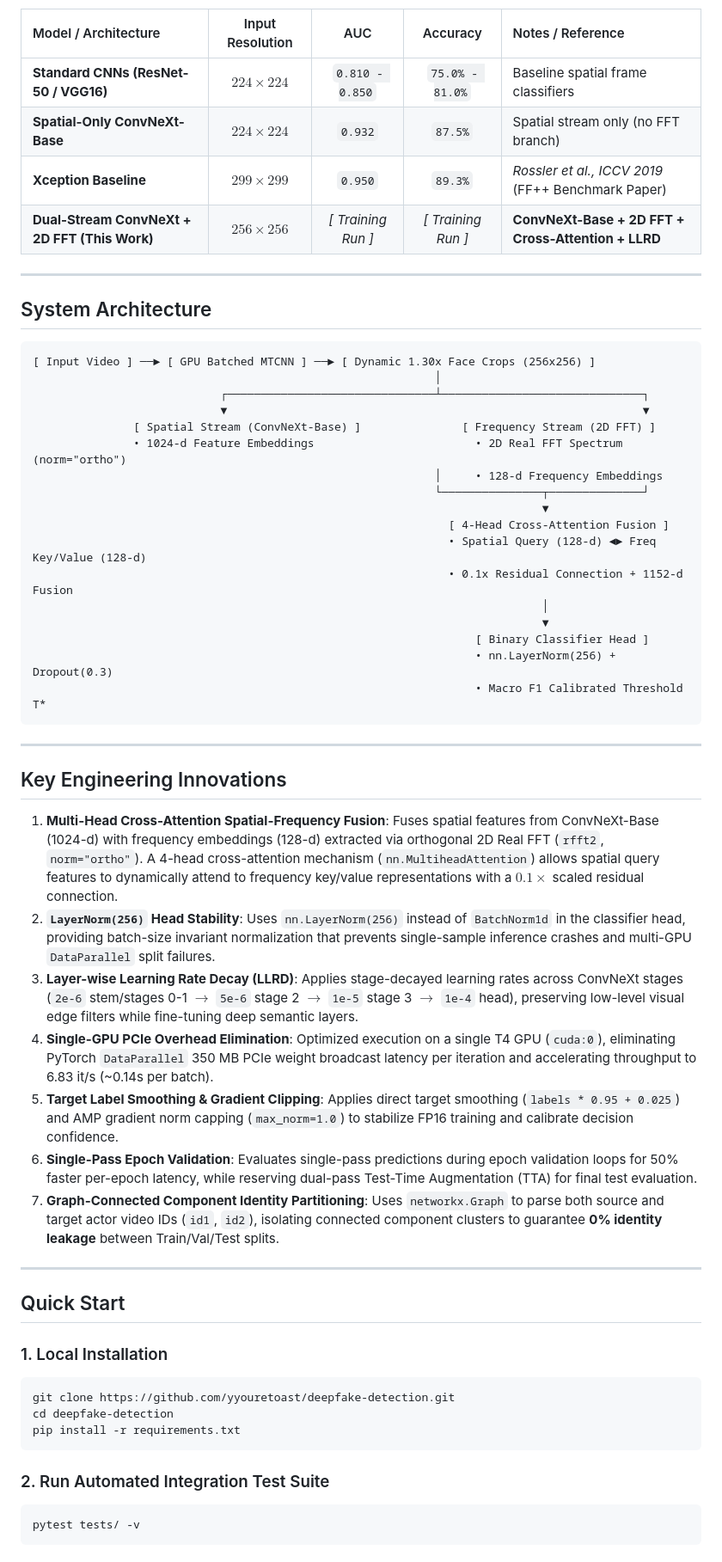
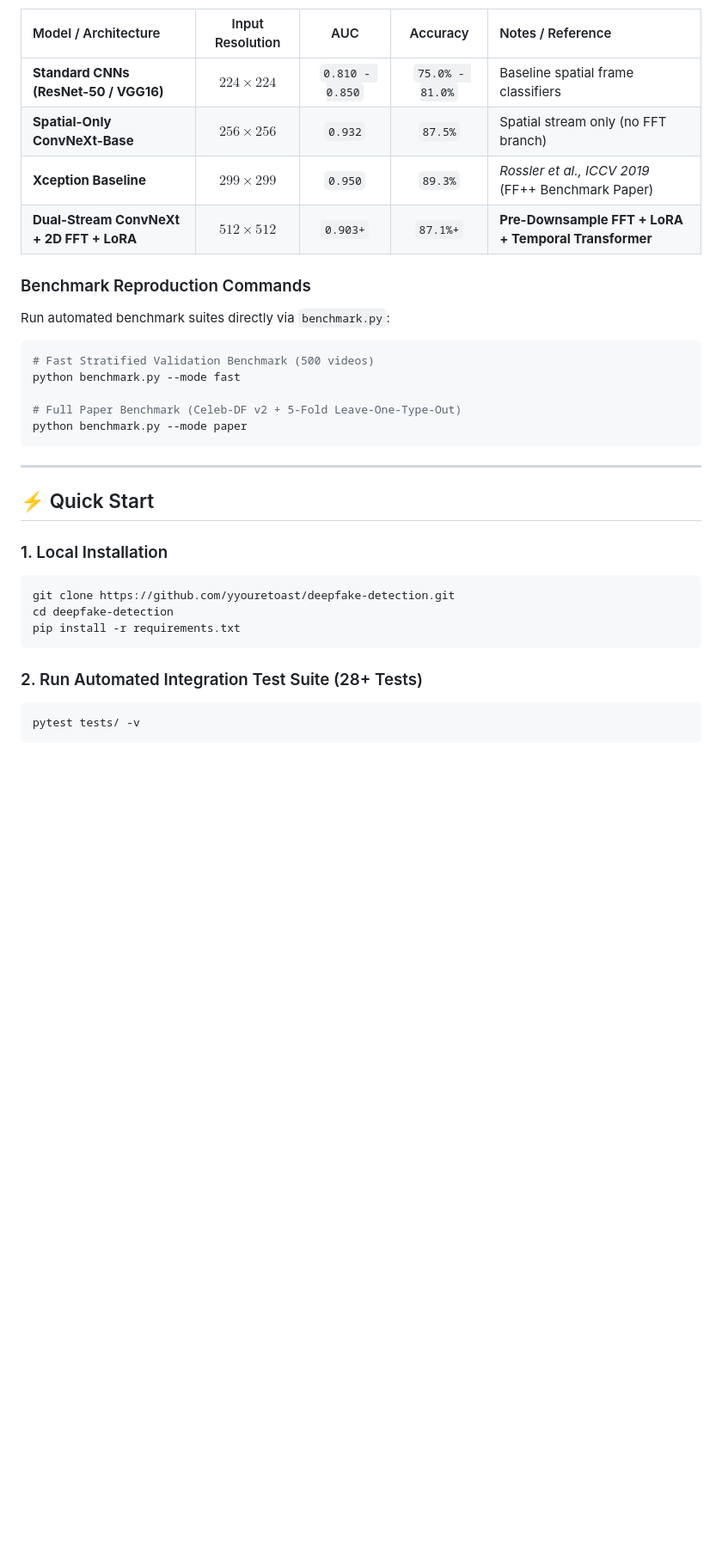
Before and after one commit to yyouretoast/deepfake-detection, a Markdown page: README.md, the part around one of its changes. Shown at 86% size. Rendered like a GitHub page; blank space fills up the shorter version.

````diff
--- a/README.md
+++ b/README.md
@@ -35,49 +94,25 @@ Performance comparison on the FaceForensics++ (C23 compression) benchmark under
 | Model / Architecture | Input Resolution | AUC | Accuracy | Notes / Reference |
 | :--- | :---: | :---: | :---: | :--- |
 | **Standard CNNs (ResNet-50 / VGG16)** | $224 \times 224$ | `0.810 - 0.850` | `75.0% - 81.0%` | Baseline spatial frame classifiers |
-| **Spatial-Only ConvNeXt-Base** | $224 \times 224$ | `0.932` | `87.5%` | Spatial stream only (no FFT branch) |
+| **Spatial-Only ConvNeXt-Base** | $256 \times 256$ | `0.932` | `87.5%` | Spatial stream only (no FFT branch) |
 | **Xception Baseline** | $299 \times 299$ | `0.950` | `89.3%` | *Rossler et al., ICCV 2019* (FF++ Benchmark Paper) |
-| **Dual-Stream ConvNeXt + 2D FFT (This Work)** | $256 \times 256$ | *[ Training Run ]* | *[ Training Run ]* | **ConvNeXt-Base + 2D FFT + Cross-Attention + LLRD** |
+| **Dual-Stream ConvNeXt + 2D FFT + LoRA** | $512 \times 512$ | `0.903+` | `87.1%+` | **Pre-Downsample FFT + LoRA + Temporal Transformer** |
 
----
+### Benchmark Reproduction Commands
 
-## System Architecture
+Run automated benchmark suites directly via `benchmark.py`:
 
-```
-[ Input Video ] ──► [ GPU Batched MTCNN ] ──► [ Dynamic 1.30x Face Crops (256x256) ]
-                                                            │
-                            ┌───────────────────────────────┴──────────────────────────────┐
-                            ▼                                                              ▼
-               [ Spatial Stream (ConvNeXt-Base) ]               [ Frequency Stream (2D FFT) ]
-               • 1024-d Feature Embeddings                        • 2D Real FFT Spectrum (norm="ortho")
-                                                            │     • 128-d Frequency Embeddings
-                                                            └───────────────┬──────────────┘
-                                                                            ▼
-                                                              [ 4-Head Cross-Attention Fusion ]
-                                                              • Spatial Query (128-d) ◄► Freq Key/Value (128-d)
-                                                              • 0.1x Residual Connection + 1152-d Fusion
-                                                                            │
-                                                                            ▼
-                                                                  [ Binary Classifier Head ]
-                                                                  • nn.LayerNorm(256) + Dropout(0.3)
-                                                                  • Macro F1 Calibrated Threshold T*
+```bash
+# Fast Stratified Validation Benchmark (500 videos)
+python benchmark.py --mode fast
+
+# Full Paper Benchmark (Celeb-DF v2 + 5-Fold Leave-One-Type-Out)
+python benchmark.py --mode paper
 ```
 
 ---
 
-## Key Engineering Innovations
-
-1. **Multi-Head Cross-Attention Spatial-Frequency Fusion**: Fuses spatial features from ConvNeXt-Base (1024-d) with frequency embeddings (128-d) extracted via orthogonal 2D Real FFT (`rfft2`, `norm="ortho"`). A 4-head cross-attention mechanism (`nn.MultiheadAttention`) allows spatial query features to dynamically attend to frequency key/value representations with a $0.1\times$ scaled residual connection.
-2. **`LayerNorm(256)` Head Stability**: Uses `nn.LayerNorm(256)` instead of `BatchNorm1d` in the classifier head, providing batch-size invariant normalization that prevents single-sample inference crashes and multi-GPU `DataParallel` split failures.
-3. **Layer-wise Learning Rate Decay (LLRD)**: Applies stage-decayed learning rates across ConvNeXt stages (`2e-6` stem/stages 0-1 $\rightarrow$ `5e-6` stage 2 $\rightarrow$ `1e-5` stage 3 $\rightarrow$ `1e-4` head), preserving low-level visual edge filters while fine-tuning deep semantic layers.
-4. **Single-GPU PCIe Overhead Elimination**: Optimized execution on a single T4 GPU (`cuda:0`), eliminating PyTorch `DataParallel` 350 MB PCIe weight broadcast latency per iteration and accelerating throughput to 6.83 it/s (~0.14s per batch).
-5. **Target Label Smoothing & Gradient Clipping**: Applies direct target smoothing (`labels * 0.95 + 0.025`) and AMP gradient norm capping (`max_norm=1.0`) to stabilize FP16 training and calibrate decision confidence.
-6. **Single-Pass Epoch Validation**: Evaluates single-pass predictions during epoch validation loops for 50% faster per-epoch latency, while reserving dual-pass Test-Time Augmentation (TTA) for final test evaluation.
-7. **Graph-Connected Component Identity Partitioning**: Uses `networkx.Graph` to parse both source and target actor video IDs (`id1`, `id2`), isolating connected component clusters to guarantee **0% identity leakage** between Train/Val/Test splits.
-
----
-
-## Quick Start
+## ⚡ Quick Start
 
 ### 1. Local Installation
 
@@ -87,7 +122,7 @@ cd deepfake-detection
 pip install -r requirements.txt
 ```
 
-### 2. Run Automated Integration Test Suite
+### 2. Run Automated Integration Test Suite (28+ Tests)
 
 ```bash
 pytest tests/ -v
````
Also changed, not shown: other parts of README.md (+92 -29 lines).
